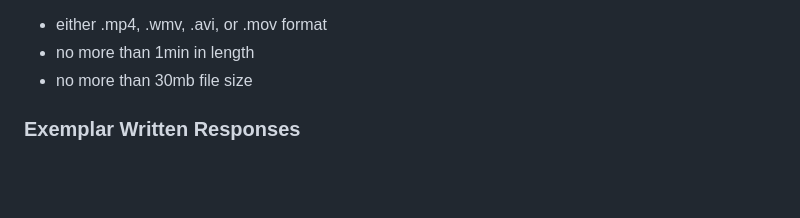
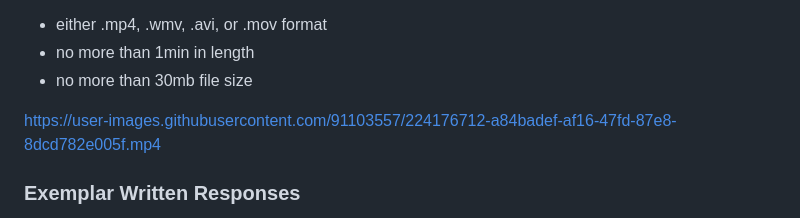
Before and after one commit to sthomasmeyer/ap-csp-create-task-weather-forecast-app-exemplar, a Markdown page: README.md, the part around the change. Rendered like a GitHub page; blank space fills up the shorter version.

```diff
--- a/README.md
+++ b/README.md
@@ -39,6 +39,8 @@ It must be:
 - either .mp4, .wmv, .avi, or .mov format
 - no more than 1min in length
 - no more than 30mb file size
+
+https://user-images.githubusercontent.com/91103557/224176712-a84badef-af16-47fd-87e8-8dcd782e005f.mp4
 
 ### Exemplar Written Responses
 
```
